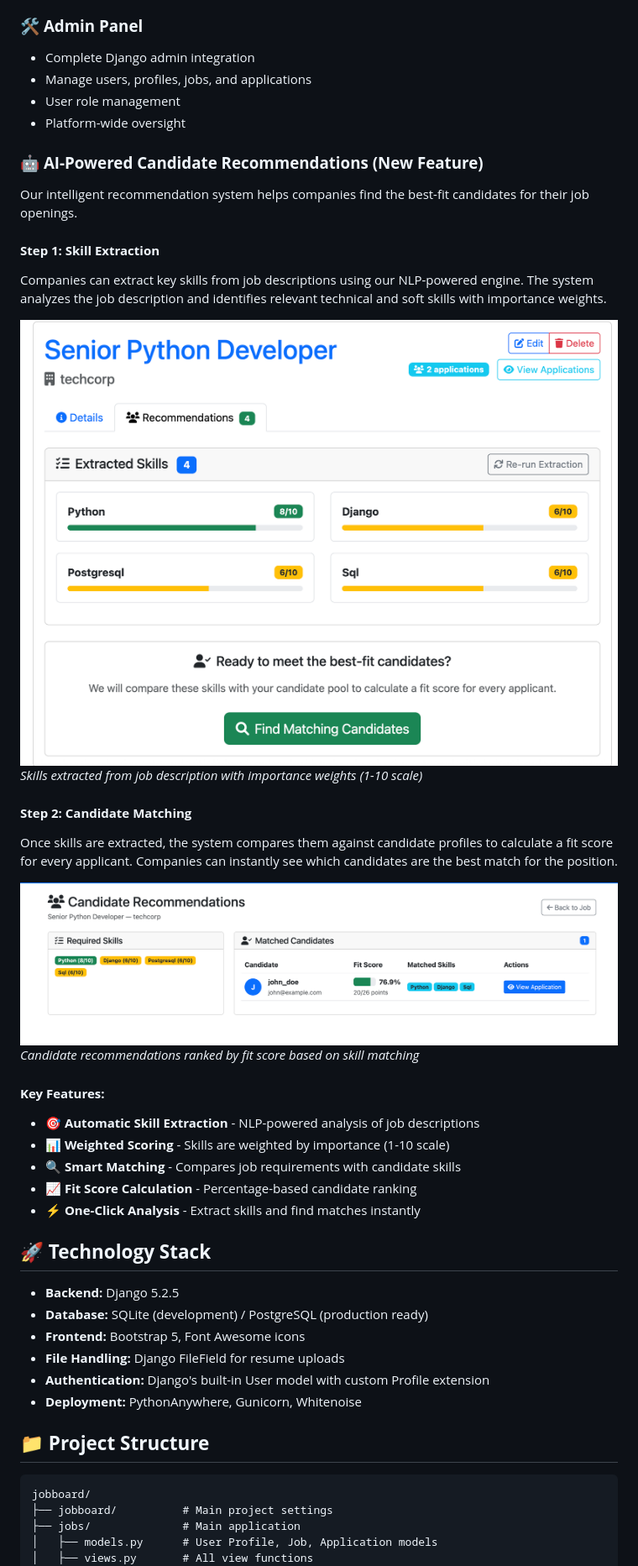
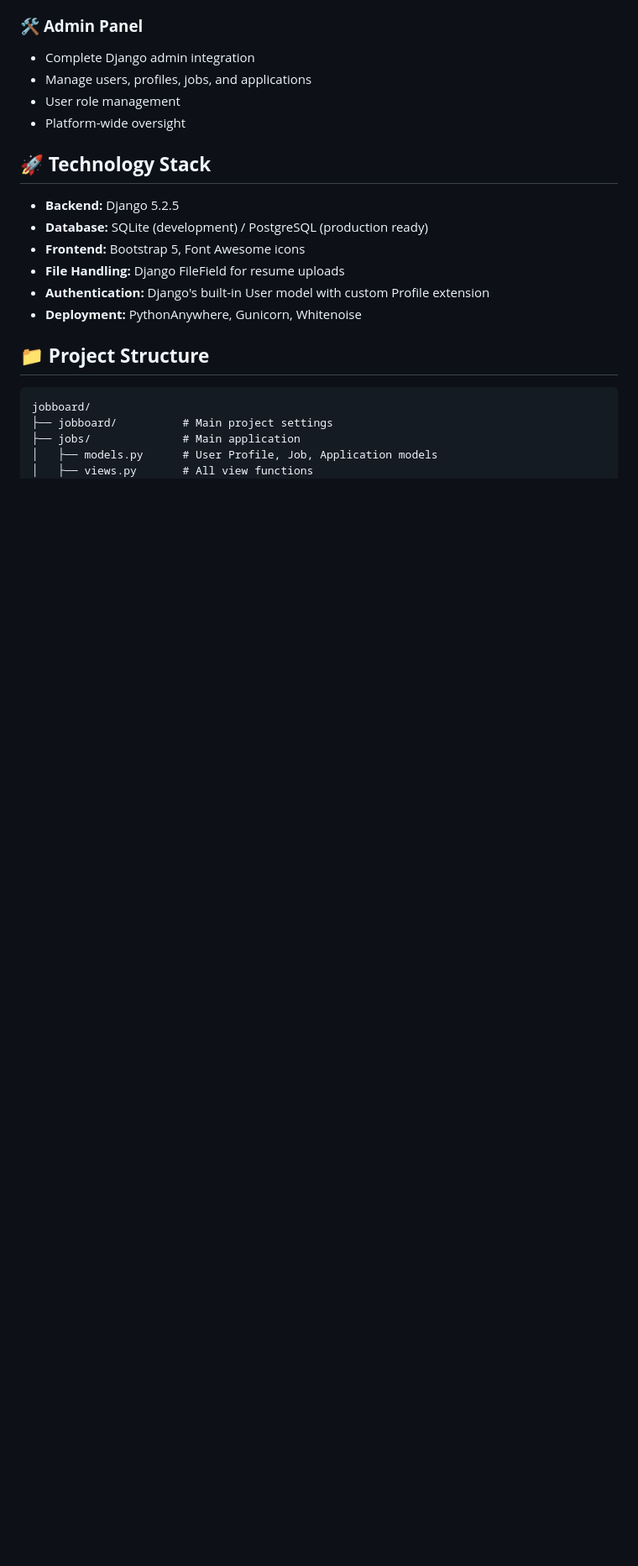
Before and after one commit to vandanapareek/django-job-board, a Markdown page: README.md, the part around the change printed below. Shown: that part at 84% size. GitHub-like rendering; blank space fills up the shorter version.

```diff
--- a/README.md
+++ b/README.md
@@ -79,29 +91,6 @@ A comprehensive job board application built with Django that allows companies to
 - Manage users, profiles, jobs, and applications
 - User role management
 - Platform-wide oversight
-
-### 🤖 **AI-Powered Candidate Recommendations (New Feature)**
-
-Our intelligent recommendation system helps companies find the best-fit candidates for their job openings.
-
-#### **Step 1: Skill Extraction**
-Companies can extract key skills from job descriptions using our NLP-powered engine. The system analyzes the job description and identifies relevant technical and soft skills with importance weights.
-
-![Extracted Skills](Screenshot_1.png)
-*Skills extracted from job description with importance weights (1-10 scale)*
-
-#### **Step 2: Candidate Matching**
-Once skills are extracted, the system compares them against candidate profiles to calculate a fit score for every applicant. Companies can instantly see which candidates are the best match for the position.
-
-![Matching Candidates](Screenshot_2.png)
-*Candidate recommendations ranked by fit score based on skill matching*
-
-#### **Key Features:**
-- 🎯 **Automatic Skill Extraction** - NLP-powered analysis of job descriptions
-- 📊 **Weighted Scoring** - Skills are weighted by importance (1-10 scale)
-- 🔍 **Smart Matching** - Compares job requirements with candidate skills
-- 📈 **Fit Score Calculation** - Percentage-based candidate ranking
-- ⚡ **One-Click Analysis** - Extract skills and find matches instantly
 
 ## 🚀 **Technology Stack**
 
```
Also changed, not shown: other parts of README.md (+12 -52 lines).
